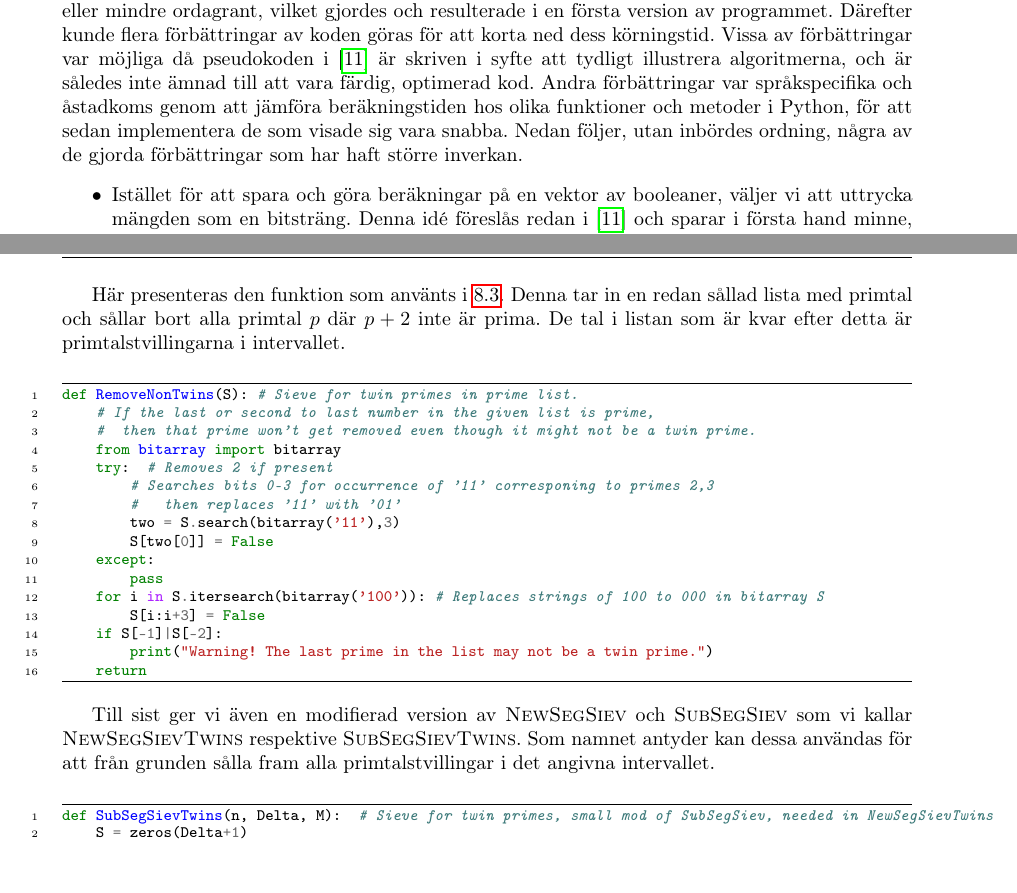
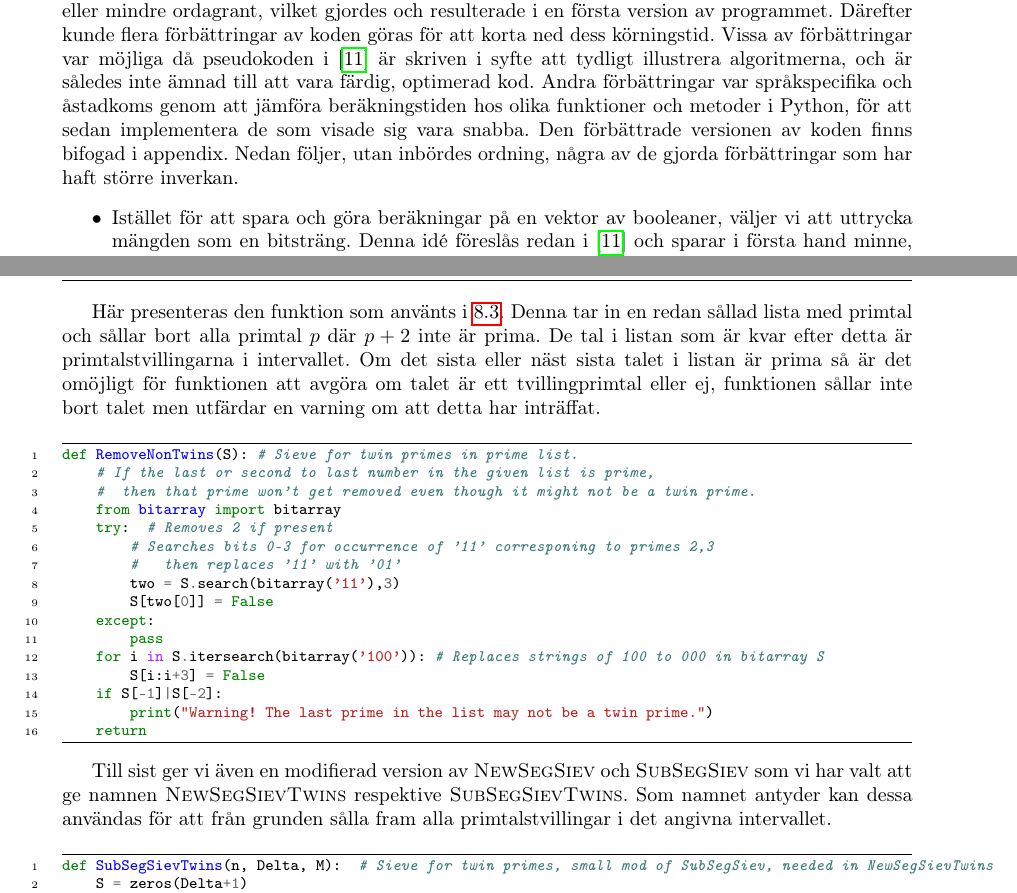
Before and after one commit to ElComadore/Matematiska-S-ll, a LaTeX paper (main.tex, which reads nils/implementering.tex, nils/omkoden.tex): two parts of pages 22 and 31 of 32, joined at a grey line, cut so that both start at the same text. Compiled offline with pdfLaTeX.

Commit message:
småsaker i implementation

```diff
--- a/nils/implementering.tex
+++ b/nils/implementering.tex
@@ -5,7 +5,7 @@ Det var möjligt att översätta pseudokoden mer eller mindre ordagrant, vilket
 Därefter kunde flera förbättringar av koden göras för att korta ned dess körningstid.
 Vissa av förbättringar var möjliga då pseudokoden i \cite{HaraldSieve} är skriven i syfte att tydligt illustrera algoritmerna,
 och är således inte ämnad till att vara färdig, optimerad kod.
-Andra förbättringar var språkspecifika och åstadkoms genom att jämföra beräkningstiden hos olika funktioner och metoder i Python, för att sedan implementera de som visade sig vara snabba. Nedan följer, utan inbördes ordning, några av de gjorda förbättringar som har haft större inverkan.
+Andra förbättringar var språkspecifika och åstadkoms genom att jämföra beräkningstiden hos olika funktioner och metoder i Python, för att sedan implementera de som visade sig vara snabba. Den förbättrade versionen av koden finns bifogad i appendix. Nedan följer, utan inbördes ordning, några av de gjorda förbättringar som har haft större inverkan.
 \begin{myitemize}
     \item
     Istället för att spara och göra beräkningar på en vektor av booleaner, väljer vi att uttrycka mängden som en bitsträng.
--- a/nils/omkoden.tex
+++ b/nils/omkoden.tex
@@ -17,9 +17,10 @@ på flera rader finns kommentarer som förklarar radens syfte.
 Här presenteras den funktion som använts i \ref{partB.applications}.
 Denna tar in en redan sållad lista med primtal och sållar bort alla primtal $p$ där $p+2$ inte är prima.
 De tal i listan som är kvar efter detta är primtalstvillingarna i intervallet.
+Om det sista eller näst sista talet i listan är prima så är det omöjligt för funktionen att avgöra om talet är ett tvillingprimtal eller ej, funktionen sållar inte bort talet men utfärdar en varning om att detta har inträffat.
 \code{RemoveNonTwins}\label{code.twins}
 
-Till sist ger vi även en modifierad version av \textsc{NewSegSiev} och \textsc{SubSegSiev} som vi kallar
+Till sist ger vi även en modifierad version av \textsc{NewSegSiev} och \textsc{SubSegSiev} som vi har valt att ge namnen
 \textsc{NewSegSievTwins} respektive \textsc{SubSegSievTwins}.
 Som namnet antyder kan dessa användas för att från grunden sålla fram alla primtalstvillingar i det angivna intervallet.
 \code{SubSegSievTwins}
```
Also changed, not shown: nils/brun.tex (+3 -2 lines), nils/implementering.tex (4 more changed lines).
